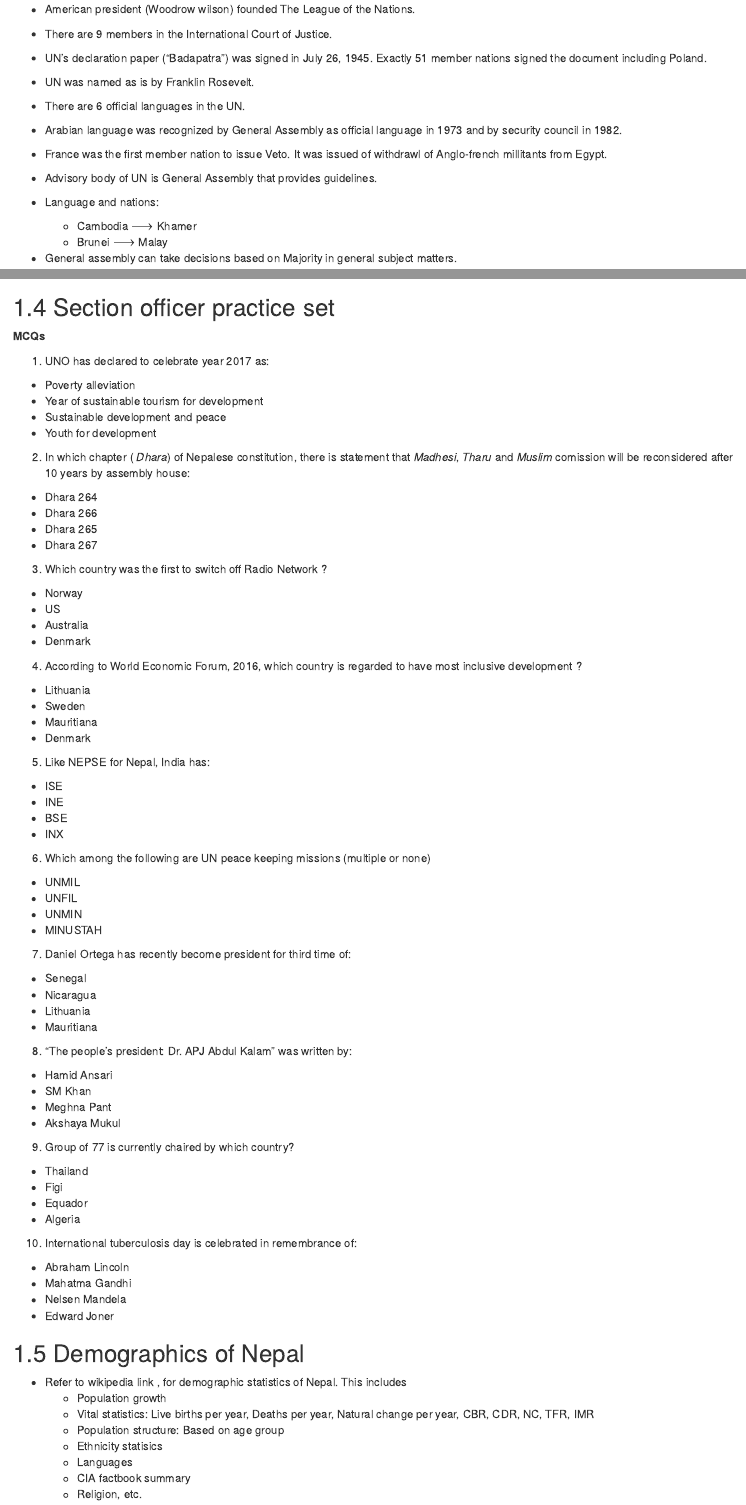
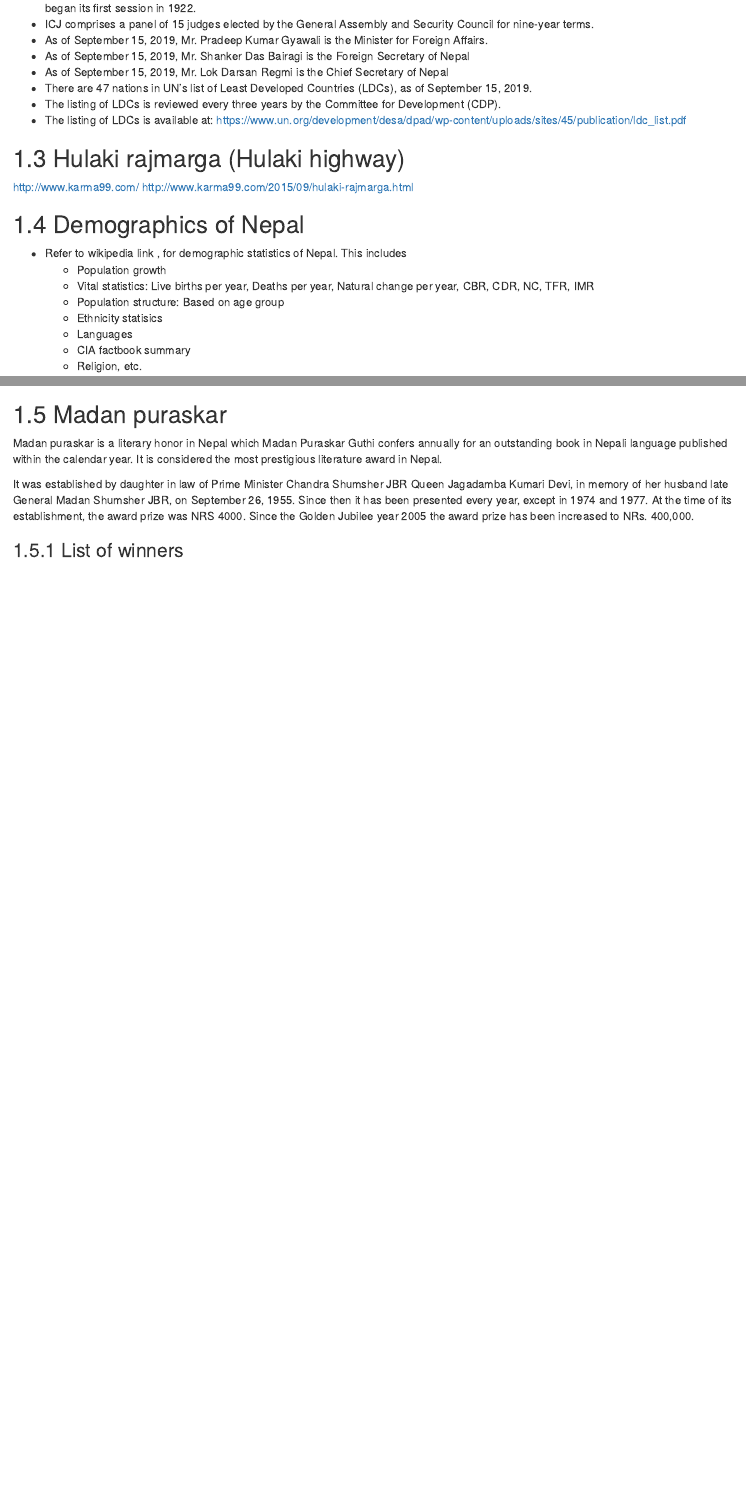
Before and after one commit to DeependraD/comprehensive-crap-ag, an R Markdown document (21-body_current_affairs_general.Rmd): the page in a window 1100 px wide, from 6440 px down before the commit and from 10230 px down after it, and a second part further down, joined at a grey line. Rendered offline with R 4.5, knitr and Pandoc, with nearby package versions; drawn as R Markdown's standard HTML page in place of the format the file asks for.

Commit message:
Refactored madan puraskar and added objective contents

````diff
--- a/21-body_current_affairs_general.Rmd
+++ b/21-body_current_affairs_general.Rmd
@@ -352,62 +352,6 @@ Arguments:
 http://www.karma99.com/
 http://www.karma99.com/2015/09/hulaki-rajmarga.html
 
-## Section officer practice set
-
-**MCQs**
-
-1. UNO has declared to celebrate year 2017 as:
-  - Poverty alleviation
-  - Year of sustainable tourism for development
-  - Sustainable development and peace
-  - Youth for development
-2. In which chapter ( _Dhara_) of Nepalese constitution, there is statement that _Madhesi_, _Tharu_ and _Muslim_ comission will be reconsidered after 10 years by assembly house:
-  - Dhara 264
-  - Dhara 266
-  - Dhara 265
-  - Dhara 267
-3. Which country was the first to switch off Radio Network ?
-  - Norway
-  - US
-  - Australia
-  - Denmark
-4. According to World Economic Forum, 2016, which country is regarded to have most inclusive development ?
-  - Lithuania
-  - Sweden
-  - Mauritiana
-  - Denmark
-5. Like NEPSE for Nepal, India has:
-  - ISE
-  - INE
-  - BSE
-  - INX
-6. Which among the following are UN peace keeping missions (multiple or none)
-  - UNMIL
-  - UNFIL
-  - UNMIN
-  - MINUSTAH
-7. Daniel Ortega has recently become president for third time of:
-  - Senegal
-  - Nicaragua
-  - Lithuania
-  - Mauritiana
-8. "The people's president: Dr. APJ Abdul Kalam" was written by:
-  - Hamid Ansari
-  - SM Khan
-  - Meghna Pant
-  - Akshaya Mukul
-9. Group of 77 is currently chaired by which country?
-  - Thailand
-  - Figi
-  - Equador
-  - Algeria
-10. International tuberculosis day is celebrated in remembrance of:
-  - Abraham Lincoln
-  - Mahatma Gandhi
-  - Nelsen Mandela
-  - Edward Joner
-
-
 ## Demographics of Nepal
 
 - Refer to wikipedia link \url{https://en.wikipedia.org/wiki/Demographics_of_Nepal}, for demographic statistics of Nepal. This includes
@@ -418,3 +362,13 @@ http://www.karma99.com/2015/09/hulaki-rajmarga.html
   - Languages
   - CIA factbook summary
   - Religion, etc.
+
+## Madan puraskar
+
+Madan puraskar is a literary honor in Nepal which Madan Puraskar Guthi confers annually for an outstanding book in Nepali language published within the calendar year. It is considered the most prestigious literature award in Nepal.
+
+It was established by daughter in law of Prime Minister Chandra Shumsher JBR Queen Jagadamba Kumari Devi, in memory of her husband late General Madan Shumsher JBR, on September 26, 1955. Since then it has been presented every year, except in 1974 and 1977. At the time of its establishment, the award prize was NRS 4000. Since the Golden Jubilee year 2005 the award prize has been increased to NRs. 400,000.
+
+### List of winners
+
+```{r winners-list}
````
Also changed, not shown: latex_book/madan_puraskar_awardees.Rmd (deleted, +0 -52 lines), latex_book/general-knowledge-objectives.tex, latex_book/madan_puraskar_awardees.pdf (deleted), latex_book/madan_puraskar_awardees.tex (deleted), latex_book/main.pdf, 21-body_current_affairs_general.Rmd (16 more changed lines).
